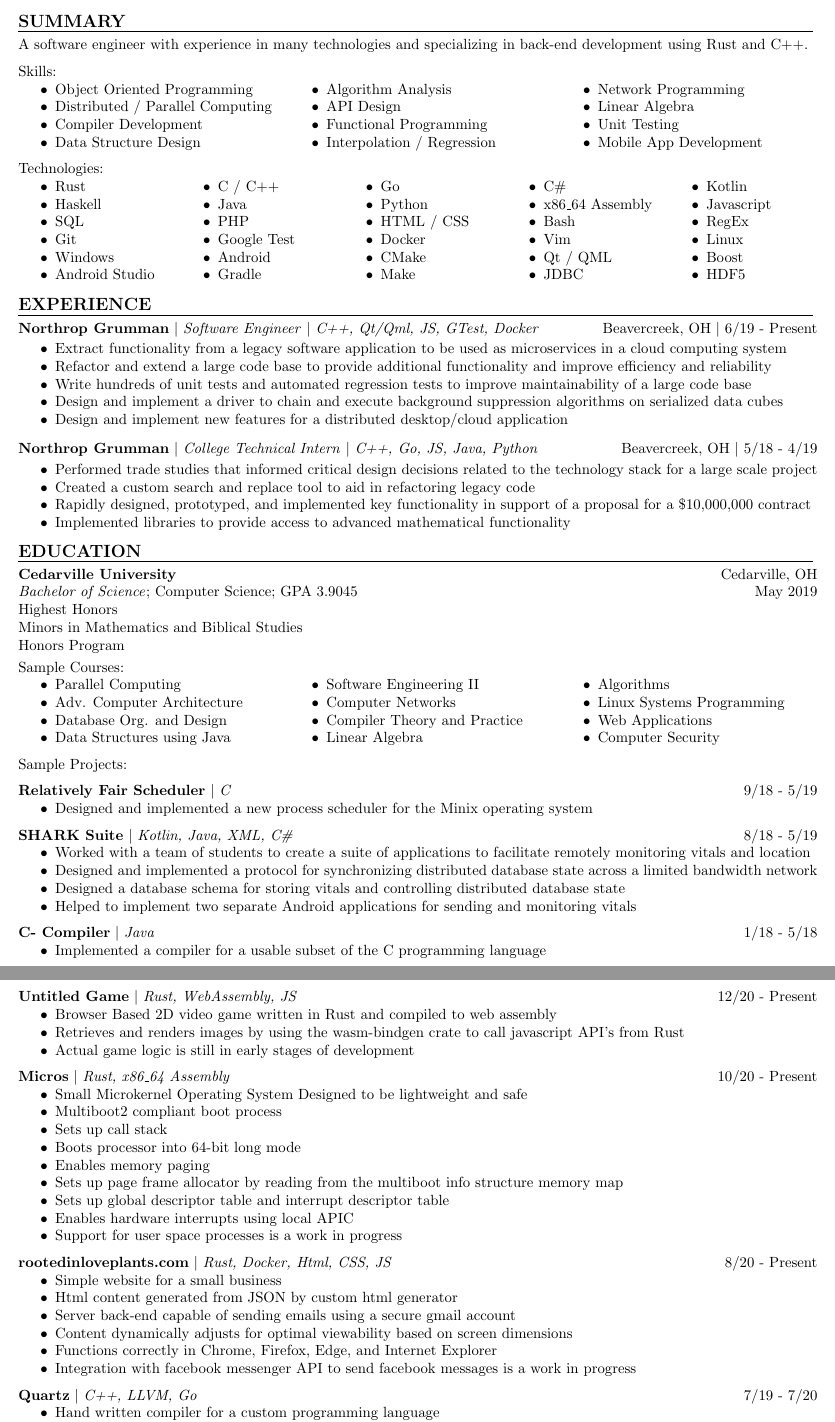
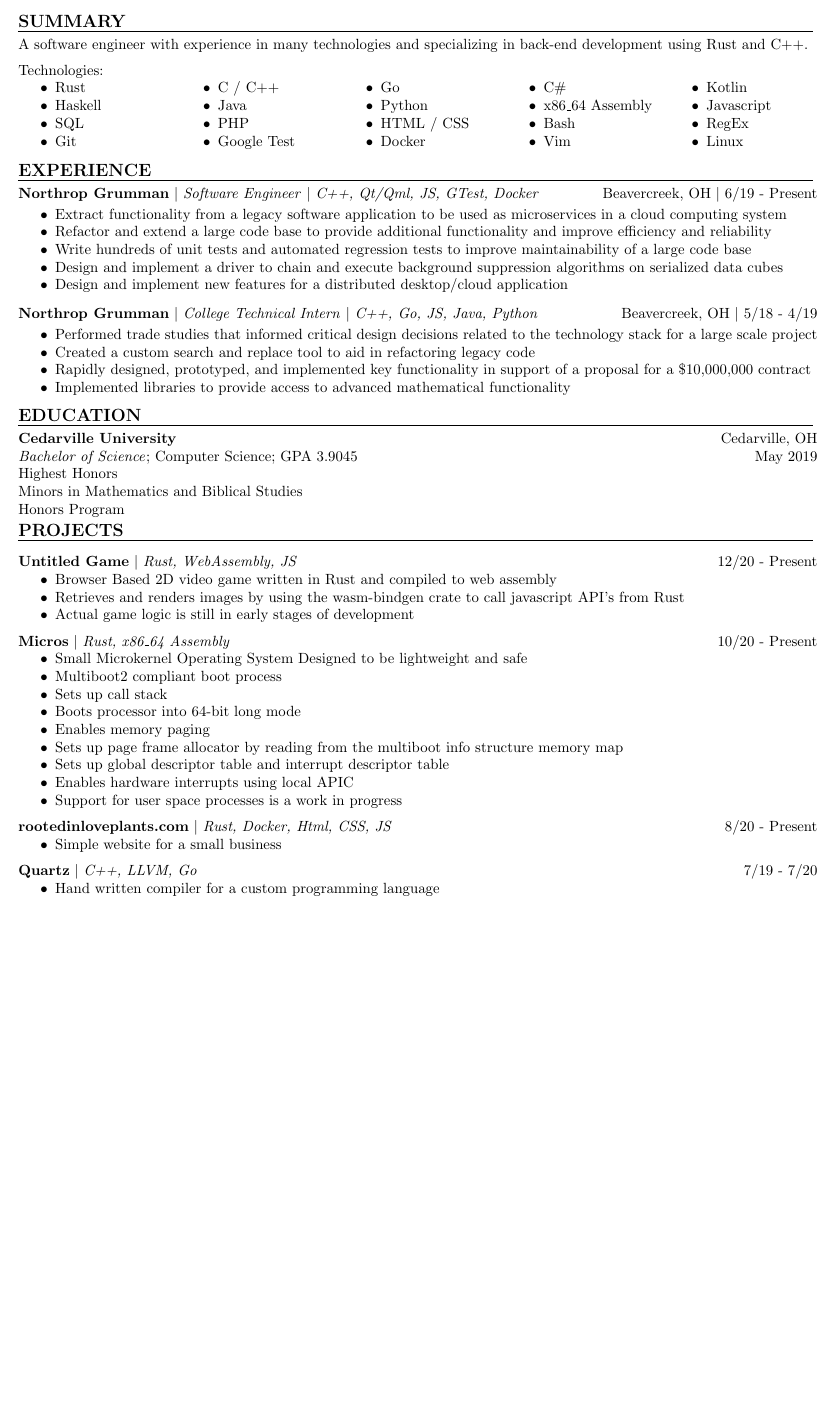
Before and after one commit to CalebLBaker/Resume, a LaTeX CV (resume.tex): two parts of pages 1 and 2 of 2 before the commit and part of the page after it, the two joined at a grey line, cut so that both start at the same text, the shorter picture padded with empty space. Compiled offline with pdfLaTeX.

Commit message:
Trim Down to One Page

```diff
--- a/resume.tex
+++ b/resume.tex
@@ -55,58 +55,31 @@
 	development using Rust and C++.
 	\medskip
 
-	Skills: \columnedList{3}{
-		\item Object Oriented Programming
-		\item Distributed / Parallel Computing
-		\item Compiler Development
-		\item Data Structure Design
-
-		\item Algorithm Analysis
-		\item API Design
-		\item Functional Programming
-		\item Interpolation / Regression
-
-		\item Network Programming
-		\item Linear Algebra
-		\item Unit Testing
-		\item Mobile App Development
-	}
-
 	Technologies: \columnedList{5}{
 		\item Rust
 		\item Haskell
 		\item SQL
 		\item Git
-		\item Windows
-		\item Android Studio
 
 		\item C / C++
 		\item Java
 		\item PHP
 		\item Google Test
-		\item Android
-		\item Gradle
 
 		\item Go
 		\item Python
 		\item HTML / CSS
 		\item Docker
-		\item CMake
-		\item Make
 
 		\item C\#
 		\item x86\_64 Assembly
 		\item Bash
 		\item Vim
-		\item Qt / QML
-		\item JDBC
 
 		\item Kotlin
 		\item Javascript
 		\item RegEx
 		\item Linux
-		\item Boost
-		\item HDF5
 	}
 	\smallskip
 
@@ -149,46 +122,6 @@
 	Honors Program
 	\smallskip
 
-    Sample Courses: \columnedList{3}{
-        \item Parallel Computing
-        \item Adv. Computer Architecture
-        \item Database Org. and Design
-        \item Data Structures using Java
-
-        \item Software Engineering II
-        \item Computer Networks
-        \item Compiler Theory and Practice
-        \item Linear Algebra
-
-        \item Algorithms
-        \item Linux Systems Programming
-        \item Web Applications
-        \item Computer Security
-    }
-
-	Sample Projects: \medskip
-
-	\project{Relatively Fair Scheduler}{C}{9/18 - 5/19} \makeList{
-		\item Designed and implemented a new process scheduler for the Minix operating system
-	}
-
-	\project{SHARK Suite}{Kotlin, Java, XML, C\#}{8/18 - 5/19} \makeList{
-		\item Worked with a team of students to create a suite of applications to facilitate
-		remotely monitoring vitals and location
-		\item Designed and implemented a protocol for synchronizing distributed database state
-		across a limited bandwidth network
-		\item Designed a database schema for storing vitals and controlling distributed database
-		state
-		\item Helped to implement two separate Android applications for sending and monitoring
-		vitals
-	}
-
-	\project{C- Compiler}{Java}{1/18 - 5/18} \makeList{
-		\item Implemented a compiler for a usable subset of the C programming language
-	}
-
-    \pagebreak
-
     \heading{PROJECTS}
 
     \medskip
@@ -213,11 +146,6 @@
 
     \project{rootedinloveplants.com}{Rust, Docker, Html, CSS, JS}{8/20 - Present} \makeList{
         \item Simple website for a small business
-        \item Html content generated from JSON by custom html generator
-        \item Server back-end capable of sending emails using a secure gmail account
-        \item Content dynamically adjusts for optimal viewability based on screen dimensions
-        \item Functions correctly in Chrome, Firefox, Edge, and Internet Explorer
-        \item Integration with facebook messenger API to send facebook messages is a work in progress
     }
 
 
```
